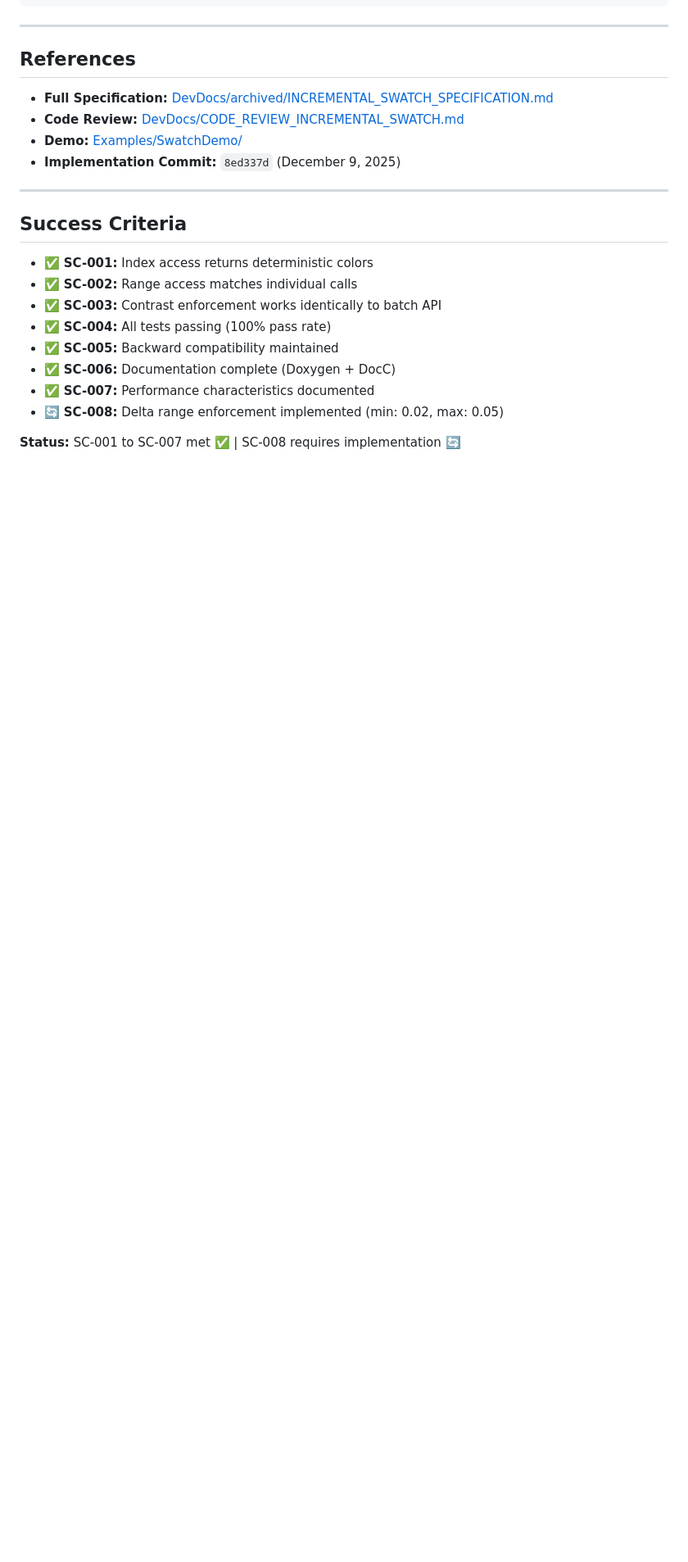
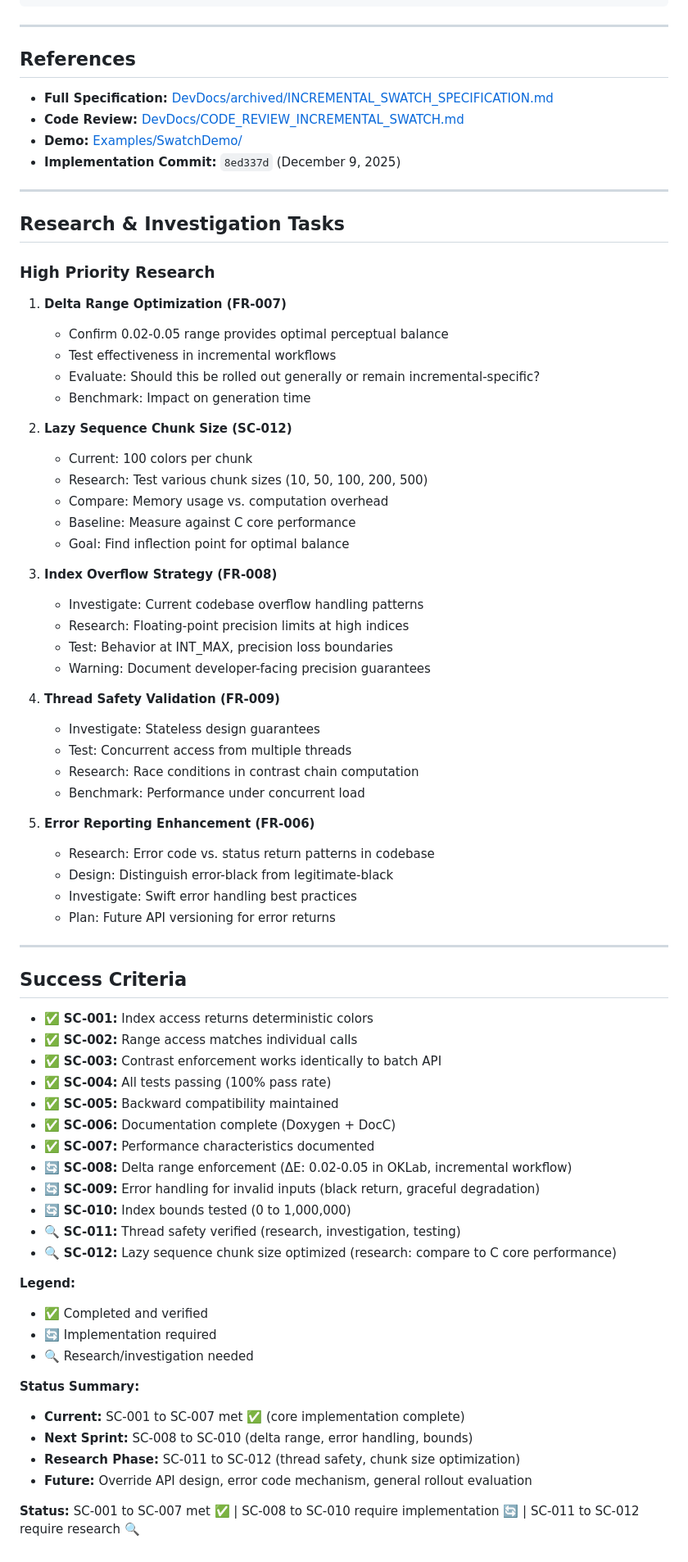
Before and after one commit to peternicholls/ColorJourney, a Markdown page: specs/004-incremental-creation/spec.md, the part around the change printed below. Shown: that part at 82% size. Drawn GitHub-style; blank space fills up the shorter version.

```diff
--- a/specs/004-incremental-creation/spec.md
+++ b/specs/004-incremental-creation/spec.md
@@ -334,6 +386,43 @@ for (index, color) in journey.discreteColors.enumerated() {
 
 ---
 
+## Research & Investigation Tasks
+
+### High Priority Research
+
+1. **Delta Range Optimization (FR-007)**
+   - Confirm 0.02-0.05 range provides optimal perceptual balance
+   - Test effectiveness in incremental workflows
+   - Evaluate: Should this be rolled out generally or remain incremental-specific?
+   - Benchmark: Impact on generation time
+
+2. **Lazy Sequence Chunk Size (SC-012)**
+   - Current: 100 colors per chunk
+   - Research: Test various chunk sizes (10, 50, 100, 200, 500)
+   - Compare: Memory usage vs. computation overhead
+   - Baseline: Measure against C core performance
+   - Goal: Find inflection point for optimal balance
+
+3. **Index Overflow Strategy (FR-008)**
+   - Investigate: Current codebase overflow handling patterns
+   - Research: Floating-point precision limits at high indices
+   - Test: Behavior at INT_MAX, precision loss boundaries
+   - Warning: Document developer-facing precision guarantees
+
+4. **Thread Safety Validation (FR-009)**
+   - Investigate: Stateless design guarantees
+   - Test: Concurrent access from multiple threads
+   - Research: Race conditions in contrast chain computation
+   - Benchmark: Performance under concurrent load
+
+5. **Error Reporting Enhancement (FR-006)**
+   - Research: Error code vs. status return patterns in codebase
+   - Design: Distinguish error-black from legitimate-black
+   - Investigate: Swift error handling best practices
+   - Plan: Future API versioning for error returns
+
+---
+
 ## Success Criteria
 
 - ✅ **SC-001:** Index access returns deterministic colors
@@ -343,6 +432,21 @@ for (index, color) in journey.discreteColors.enumerated() {
 - ✅ **SC-005:** Backward compatibility maintained
 - ✅ **SC-006:** Documentation complete (Doxygen + DocC)
 - ✅ **SC-007:** Performance characteristics documented
-- 🔄 **SC-008:** Delta range enforcement implemented (min: 0.02, max: 0.05)
+- 🔄 **SC-008:** Delta range enforcement (ΔE: 0.02-0.05 in OKLab, incremental workflow)
+- 🔄 **SC-009:** Error handling for invalid inputs (black return, graceful degradation)
+- 🔄 **SC-010:** Index bounds tested (0 to 1,000,000)
+- 🔍 **SC-011:** Thread safety verified (research, investigation, testing)
+- 🔍 **SC-012:** Lazy sequence chunk size optimized (research: compare to C core performance)
 
-**Status:** SC-001 to SC-007 met ✅ | SC-008 requires implementation 🔄
+**Legend:**
+- ✅ Completed and verified
+- 🔄 Implementation required
+- 🔍 Research/investigation needed
+
+**Status Summary:**
+- **Current:** SC-001 to SC-007 met ✅ (core implementation complete)
+- **Next Sprint:** SC-008 to SC-010 (delta range, error handling, bounds)
+- **Research Phase:** SC-011 to SC-012 (thread safety, chunk size optimization)
+- **Future:** Override API design, error code mechanism, general rollout evaluation
+
+**Status:** SC-001 to SC-007 met ✅ | SC-008 to SC-010 require implementation 🔄 | SC-011 to SC-012 require research 🔍
```
Also changed, not shown: other parts of specs/004-incremental-creation/spec.md (+62 -10 lines).
